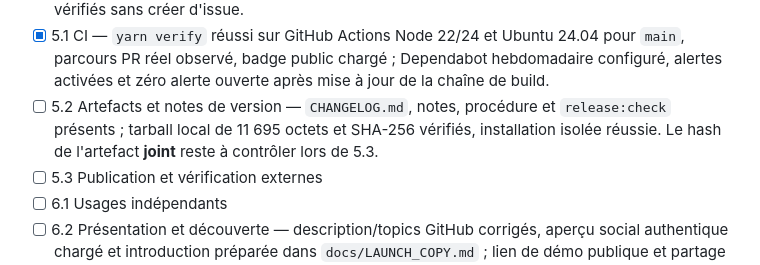
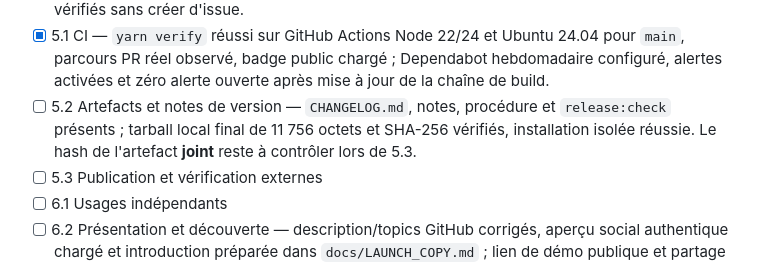
Before and after one commit to OthmaneBlial/fluxus, a Markdown page: ROADMAP.md, the part around the change. Drawn GitHub-style.

```diff
--- a/ROADMAP.md
+++ b/ROADMAP.md
@@ -46,7 +46,7 @@ Le README et `Redux vs Fluxus.md` revendiquent de meilleures performances, moins
 - [x] 4.2 Preuves visuelles — captures réelles initiale/après actions/mobile et couverture issue de la capture, avec dimensions, hash et source dans `docs/assets/README.md` ; images chargées dans le README et le guide GitHub publics. Aucune démo hébergée n'est annoncée.
 - [x] 4.3 Contribution et confiance — guides, politique de compatibilité, templates et canal GitHub de signalement privé publiés ; liens/YAML contrôlés, sélecteur d'issues et formulaire de bug vérifiés sans créer d'issue.
 - [x] 5.1 CI — `yarn verify` réussi sur GitHub Actions Node 22/24 et Ubuntu 24.04 pour `main`, parcours PR réel observé, badge public chargé ; Dependabot hebdomadaire configuré, alertes activées et zéro alerte ouverte après mise à jour de la chaîne de build.
-- [ ] 5.2 Artefacts et notes de version — `CHANGELOG.md`, notes, procédure et `release:check` présents ; tarball local de 11 695 octets et SHA-256 vérifiés, installation isolée réussie. Le hash de l'artefact **joint** reste à contrôler lors de 5.3.
+- [ ] 5.2 Artefacts et notes de version — `CHANGELOG.md`, notes, procédure et `release:check` présents ; tarball local final de 11 756 octets et SHA-256 vérifiés, installation isolée réussie. Le hash de l'artefact **joint** reste à contrôler lors de 5.3.
 - [ ] 5.3 Publication et vérification externes
 - [ ] 6.1 Usages indépendants
 - [ ] 6.2 Présentation et découverte — description/topics GitHub corrigés, aperçu social authentique chargé et introduction préparée dans `docs/LAUNCH_COPY.md` ; lien de démo publique et partage attendent la release vérifiée.
```
Also changed, not shown: docs/VALIDATION.md (+2 -0 lines).
